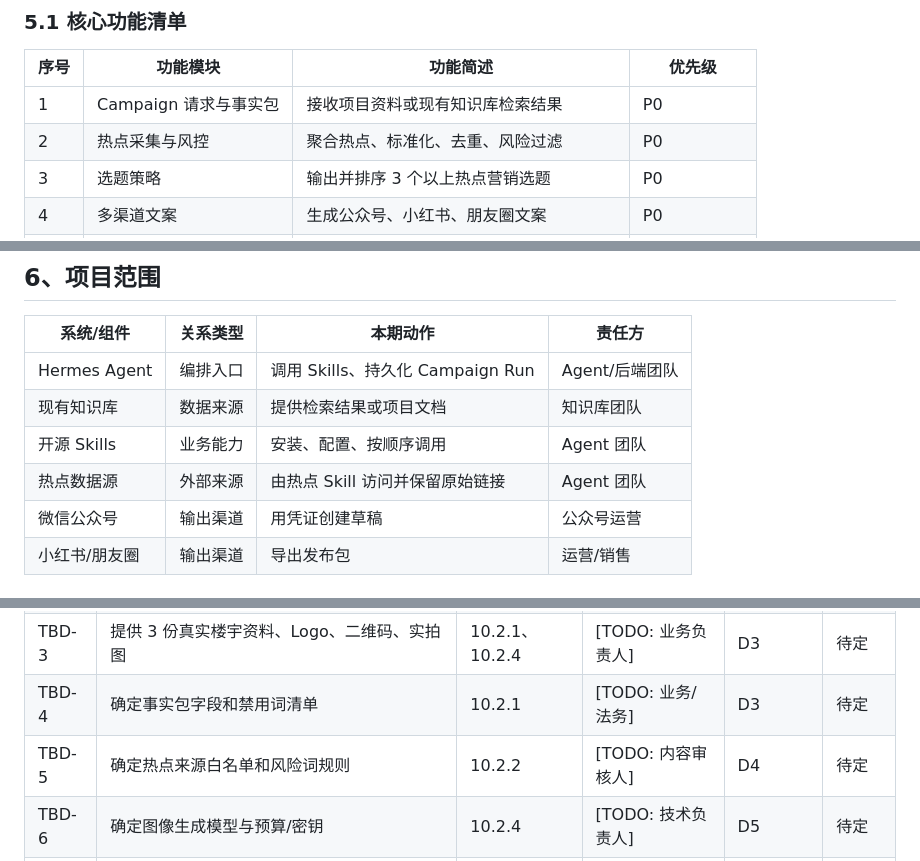
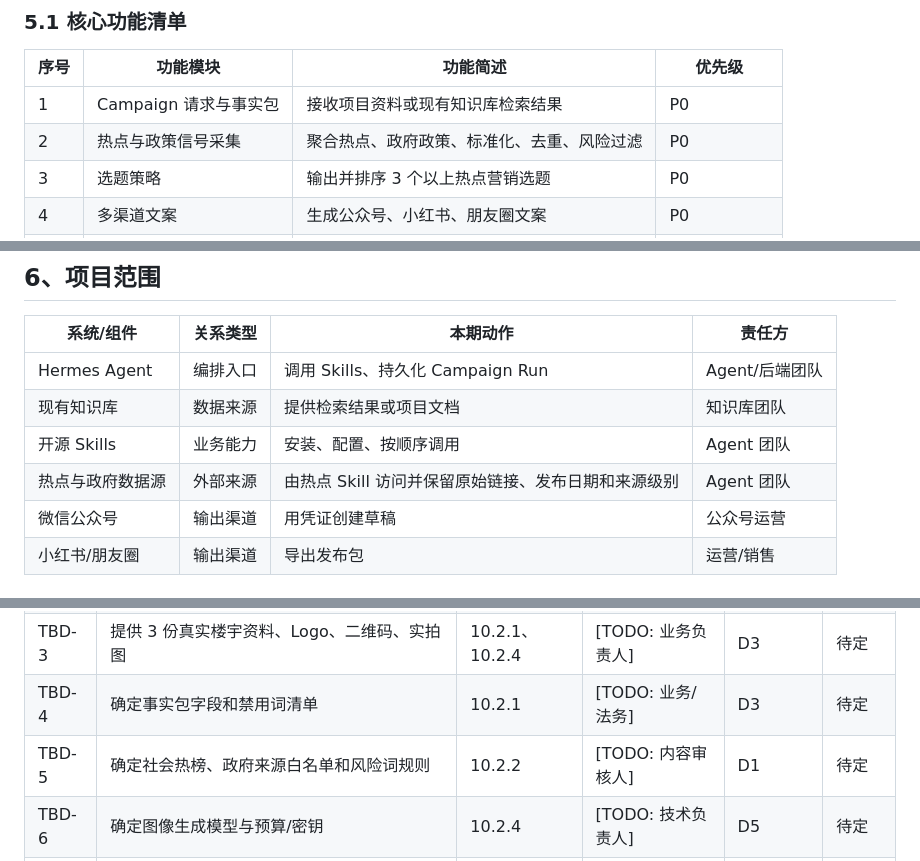
Before and after one commit to Zanetach/Agent-Canvas, a Markdown page: docs/marketing-content-agent-prd.md, 3 parts joined by grey strips. Rendered like a GitHub page.

```diff
--- a/docs/marketing-content-agent-prd.md
+++ b/docs/marketing-content-agent-prd.md
@@ -111,7 +111,7 @@
 | 序号 | 功能模块 | 功能简述 | 优先级 |
 | --- | --- | --- | --- |
 | 1 | Campaign 请求与事实包 | 接收项目资料或现有知识库检索结果 | P0 |
-| 2 | 热点采集与风控 | 聚合热点、标准化、去重、风险过滤 | P0 |
+| 2 | 热点与政策信号采集 | 聚合热点、政府政策、标准化、去重、风险过滤 | P0 |
 | 3 | 选题策略 | 输出并排序 3 个以上热点营销选题 | P0 |
 | 4 | 多渠道文案 | 生成公众号、小红书、朋友圈文案 | P0 |
 | 5 | 图文与海报 | 生成主视觉、海报/卡片及可编辑图层 | P0 |
@@ -133,7 +133,7 @@
 | Hermes Agent | 编排入口 | 调用 Skills、持久化 Campaign Run | Agent/后端团队 |
 | 现有知识库 | 数据来源 | 提供检索结果或项目文档 | 知识库团队 |
 | 开源 Skills | 业务能力 | 安装、配置、按顺序调用 | Agent 团队 |
-| 热点数据源 | 外部来源 | 由热点 Skill 访问并保留原始链接 | Agent 团队 |
+| 热点与政府数据源 | 外部来源 | 由热点 Skill 访问并保留原始链接、发布日期和来源级别 | Agent 团队 |
 | 微信公众号 | 输出渠道 | 用凭证创建草稿 | 公众号运营 |
 | 小红书/朋友圈 | 输出渠道 | 导出发布包 | 运营/销售 |
 
@@ -429,7 +434,7 @@ stateDiagram-v2
 | TBD-2 | 提供公众号 AppID/AppSecret 并开通草稿权限 | 10.2.5 | [TODO: 公众号运营] | D3 | 待定 |
 | TBD-3 | 提供 3 份真实楼宇资料、Logo、二维码、实拍图 | 10.2.1、10.2.4 | [TODO: 业务负责人] | D3 | 待定 |
 | TBD-4 | 确定事实包字段和禁用词清单 | 10.2.1 | [TODO: 业务/法务] | D3 | 待定 |
-| TBD-5 | 确定热点来源白名单和风险词规则 | 10.2.2 | [TODO: 内容审核人] | D4 | 待定 |
+| TBD-5 | 确定社会热榜、政府来源白名单和风险词规则 | 10.2.2 | [TODO: 内容审核人] | D1 | 待定 |
 | TBD-6 | 确定图像生成模型与预算/密钥 | 10.2.4 | [TODO: 技术负责人] | D5 | 待定 |
 | TBD-7 | 确定小红书自动发布是否进入下一期灰度 | 10.2.5 | [TODO: 业务负责人] | D10 | 待定 |
 
```
Also changed, not shown: other parts of docs/marketing-content-agent-prd.md (+16 -11 lines).
